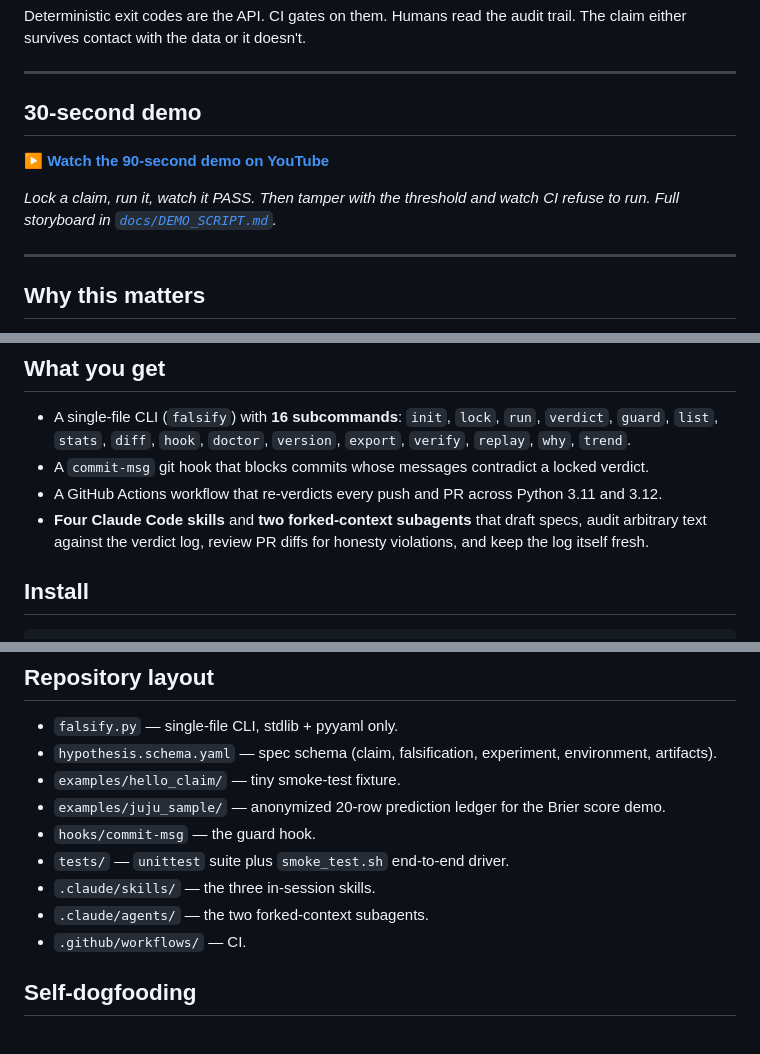
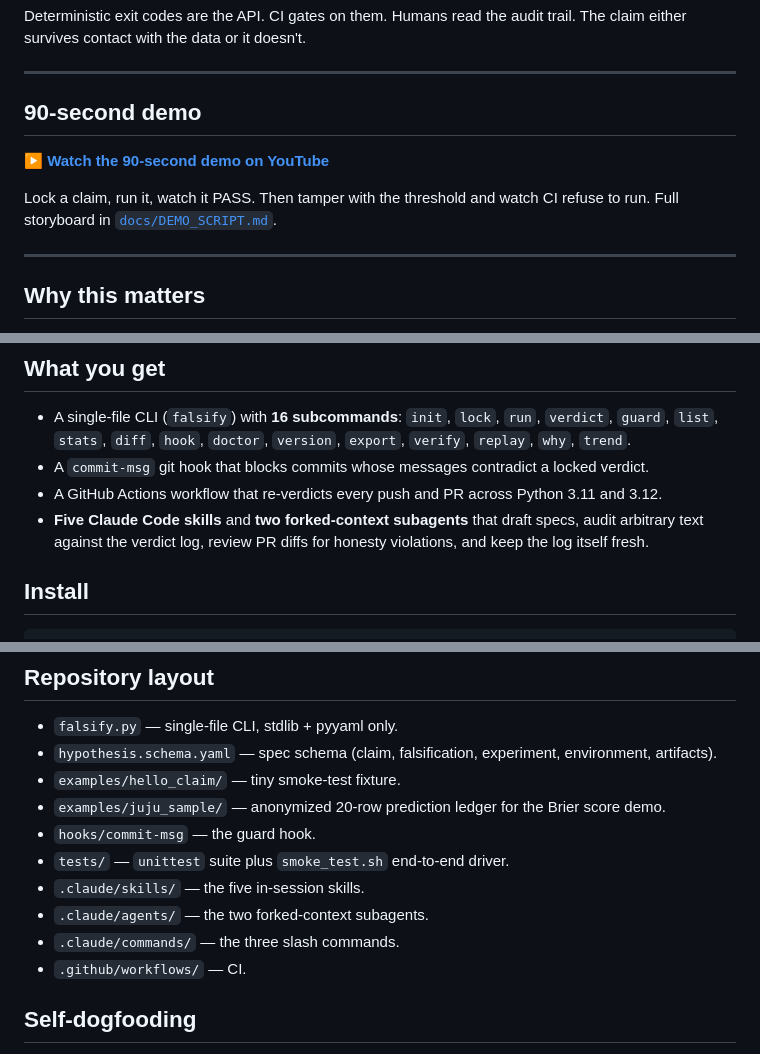
Before and after one commit to sk8ordie84/falsify, a Markdown page: README.md, 3 parts joined by grey strips. Rendered like a GitHub page.

Commit message:
docs: fix README rendering bugs and surface-count drift
Three independent issues spotted while eyeballing the rendered
GitHub view:

- '## 30-second demo' header contradicted the linked '90-second'
  YouTube video. Header was a leftover from the older 30s cut.
- Italic '*Lock a claim... [docs/DEMO_SCRIPT.md](docs/DEMO_SCRIPT.md)*'
  collided with GitHub's parser: the '_S' inside DEMO_SCRIPT was
  consumed as italic boundary, mangling the link into a fake
  http://SCRIPT.md. Drop the italic asterisks — content is fine
  without them.
- Surface counts in README drifted from reality:
    * 'Four Claude Code skills' -> Five (5 skills exist).
    * 'three in-session skills' -> five (same drift, different spot).
    * Layout section omitted '.claude/commands/' entirely; added.
- pre-commit example pinned to non-existent tag 'rev: v0.1.0'.
  Switched to 'rev: main' with a comment to pin once releases
  start (v0.1.1 lands post-judging per LAUNCH_PLAYBOOK).

All cross-doc counts now agree: 518 tests, 5 skills,
2 subagents, 3 slash commands, 18 CLI subcommands.

```diff
--- a/README.md
+++ b/README.md
@@ -28,11 +28,11 @@ Deterministic exit codes are the API. CI gates on them. Humans read the audit tr
 
 ---
 
-## 30-second demo
+## 90-second demo
 
 [**▶ Watch the 90-second demo on YouTube**](https://youtu.be/vVZTNeak5PA)
 
-*Lock a claim, run it, watch it PASS. Then tamper with the threshold and watch CI refuse to run. Full storyboard in [`docs/DEMO_SCRIPT.md`](docs/DEMO_SCRIPT.md).*
+Lock a claim, run it, watch it PASS. Then tamper with the threshold and watch CI refuse to run. Full storyboard in [`docs/DEMO_SCRIPT.md`](docs/DEMO_SCRIPT.md).
 
 ---
 
@@ -79,7 +79,7 @@ not rhetorical — and CI enforces it on every push.
   contradict a locked verdict.
 - A GitHub Actions workflow that re-verdicts every push and PR
   across Python 3.11 and 3.12.
-- **Four Claude Code skills** and **two forked-context subagents**
+- **Five Claude Code skills** and **two forked-context subagents**
   that draft specs, audit arbitrary text against the verdict log,
   review PR diffs for honesty violations, and keep the log itself
   fresh.
@@ -358,8 +358,9 @@ ln -sf "$(pwd)/hooks/commit-msg" .git/hooks/commit-msg
   for the Brier score demo.
 - `hooks/commit-msg` — the guard hook.
 - `tests/` — `unittest` suite plus `smoke_test.sh` end-to-end driver.
-- `.claude/skills/` — the three in-session skills.
+- `.claude/skills/` — the five in-session skills.
 - `.claude/agents/` — the two forked-context subagents.
+- `.claude/commands/` — the three slash commands.
 - `.github/workflows/` — CI.
 
 ## Self-dogfooding
```
Also changed, not shown: other parts of README.md (+1 -1 lines).
